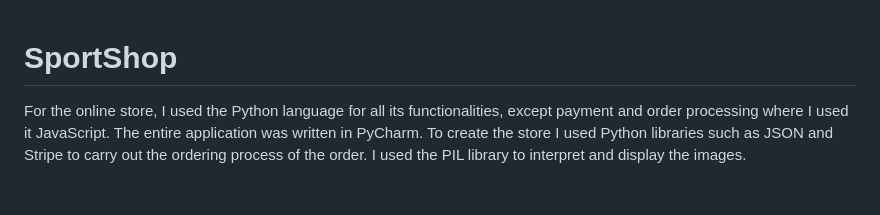
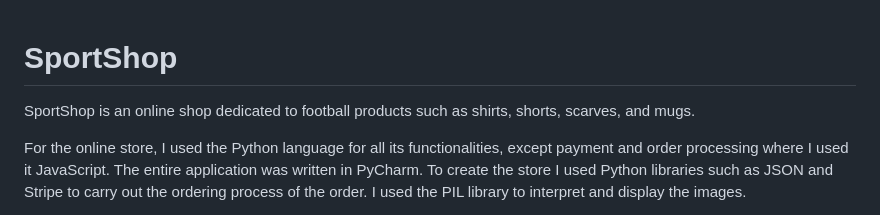
Before and after one commit to ialin77/FinalProject, a Markdown page: README.md, the part around the change. Rendered like a GitHub page; blank space fills up the shorter version.

```diff
--- a/README.md
+++ b/README.md
@@ -1,4 +1,6 @@
 # SportShop
+
+SportShop is an online shop dedicated to football products such as shirts, shorts, scarves, and mugs.
 
 For the online store, I used the Python language for all its functionalities, except payment and order processing where I used it
 JavaScript. The entire application was written in PyCharm. To create the store I used Python libraries such as JSON and Stripe to carry out the ordering process of the order. I used the PIL library to interpret and display the images.
```
